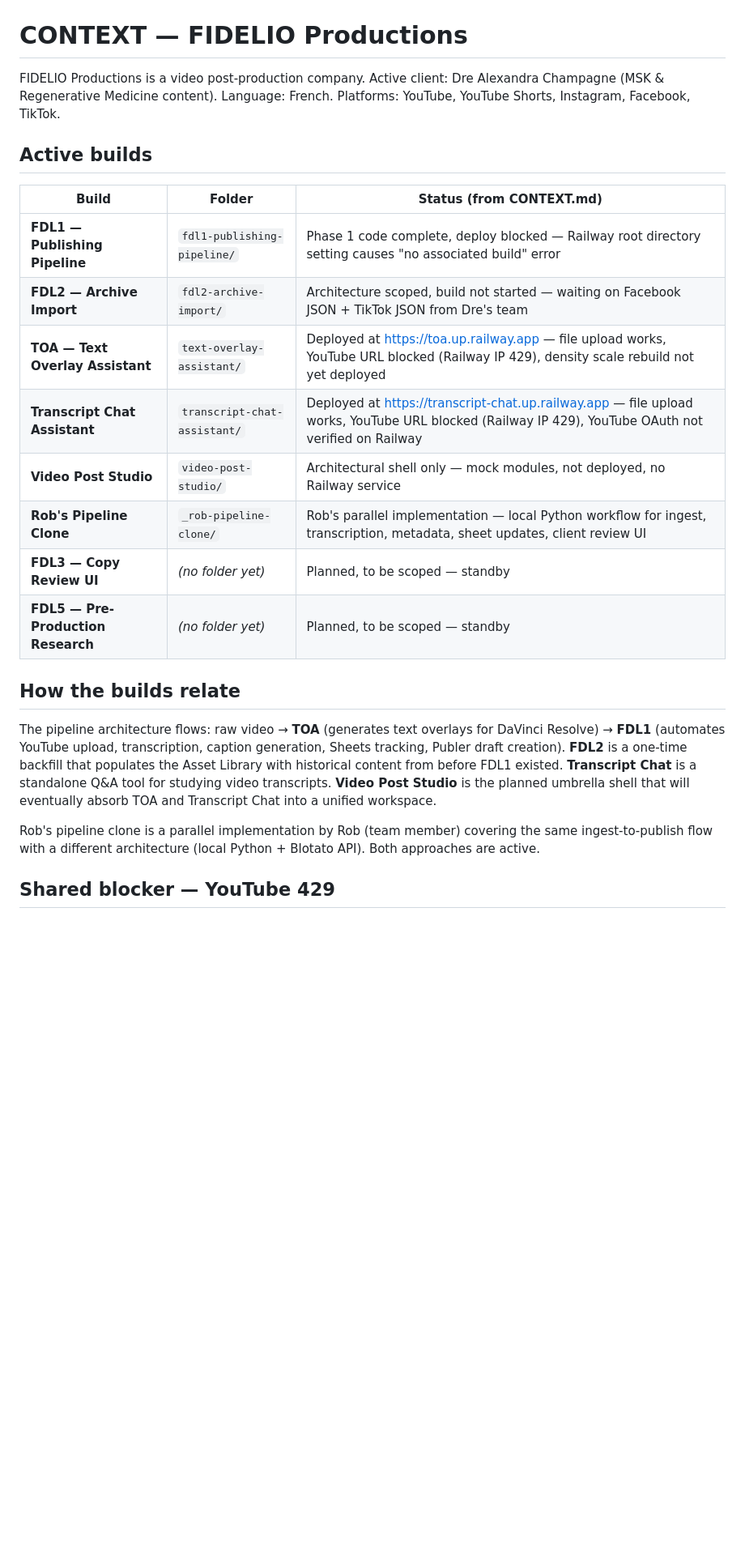
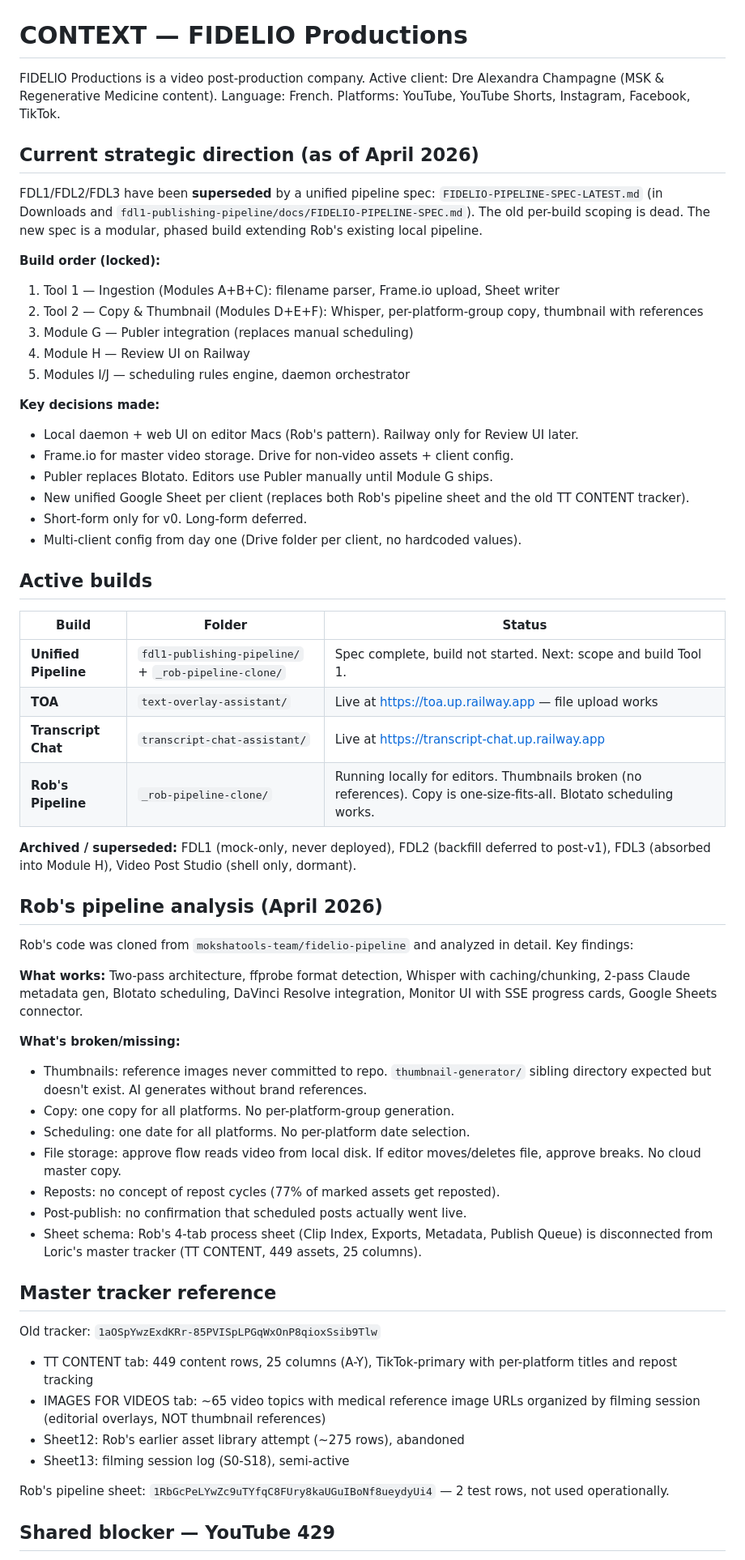
Before and after one commit to mokshatools-team/moksha-builds, a Markdown page: fidelio/CONTEXT.md, the part around one of its changes. Shown at 81% size. GitHub-like rendering; blank space fills up the shorter version.

Commit message:
docs(fidelio): update CONTEXT + add unified pipeline spec
FDL1/2/3 superseded by modular pipeline spec. CONTEXT.md updated with current strategic direction, Rob pipeline analysis, and master tracker reference.

Co-Authored-By: Claude Opus 4.6 (1M context) <noreply@anthropic.com>

```diff
--- a/fidelio/CONTEXT.md
+++ b/fidelio/CONTEXT.md
@@ -2,24 +2,60 @@
 
 FIDELIO Productions is a video post-production company. Active client: Dre Alexandra Champagne (MSK & Regenerative Medicine content). Language: French. Platforms: YouTube, YouTube Shorts, Instagram, Facebook, TikTok.
 
+## Current strategic direction (as of April 2026)
+
+FDL1/FDL2/FDL3 have been **superseded** by a unified pipeline spec: `FIDELIO-PIPELINE-SPEC-LATEST.md` (in Downloads and `fdl1-publishing-pipeline/docs/FIDELIO-PIPELINE-SPEC.md`). The old per-build scoping is dead. The new spec is a modular, phased build extending Rob's existing local pipeline.
+
+**Build order (locked):**
+1. Tool 1 — Ingestion (Modules A+B+C): filename parser, Frame.io upload, Sheet writer
+2. Tool 2 — Copy & Thumbnail (Modules D+E+F): Whisper, per-platform-group copy, thumbnail with references
+3. Module G — Publer integration (replaces manual scheduling)
+4. Module H — Review UI on Railway
+5. Modules I/J — scheduling rules engine, daemon orchestrator
+
+**Key decisions made:**
+- Local daemon + web UI on editor Macs (Rob's pattern). Railway only for Review UI later.
+- Frame.io for master video storage. Drive for non-video assets + client config.
+- Publer replaces Blotato. Editors use Publer manually until Module G ships.
+- New unified Google Sheet per client (replaces both Rob's pipeline sheet and the old TT CONTENT tracker).
+- Short-form only for v0. Long-form deferred.
+- Multi-client config from day one (Drive folder per client, no hardcoded values).
+
 ## Active builds
 
-| Build | Folder | Status (from CONTEXT.md) |
-|-------|--------|--------------------------|
-| **FDL1 — Publishing Pipeline** | `fdl1-publishing-pipeline/` | Phase 1 code complete, deploy blocked — Railway root directory setting causes "no associated build" error |
-| **FDL2 — Archive Import** | `fdl2-archive-import/` | Architecture scoped, build not started — waiting on Facebook JSON + TikTok JSON from Dre's team |
-| **TOA — Text Overlay Assistant** | `text-overlay-assistant/` | Deployed at https://toa.up.railway.app — file upload works, YouTube URL blocked (Railway IP 429), density scale rebuild not yet deployed |
-| **Transcript Chat Assistant** | `transcript-chat-assistant/` | Deployed at https://transcript-chat.up.railway.app — file upload works, YouTube URL blocked (Railway IP 429), YouTube OAuth not verified on Railway |
-| **Video Post Studio** | `video-post-studio/` | Architectural shell only — mock modules, not deployed, no Railway service |
-| **Rob's Pipeline Clone** | `_rob-pipeline-clone/` | Rob's parallel implementation — local Python workflow for ingest, transcription, metadata, sheet updates, client review UI |
-| **FDL3 — Copy Review UI** | *(no folder yet)* | Planned, to be scoped — standby |
-| **FDL5 — Pre-Production Research** | *(no folder yet)* | Planned, to be scoped — standby |
+| Build | Folder | Status |
+|-------|--------|--------|
+| **Unified Pipeline** | `fdl1-publishing-pipeline/` + `_rob-pipeline-clone/` | Spec complete, build not started. Next: scope and build Tool 1. |
+| **TOA** | `text-overlay-assistant/` | Live at https://toa.up.railway.app — file upload works |
+| **Transcript Chat** | `transcript-chat-assistant/` | Live at https://transcript-chat.up.railway.app |
+| **Rob's Pipeline** | `_rob-pipeline-clone/` | Running locally for editors. Thumbnails broken (no references). Copy is one-size-fits-all. Blotato scheduling works. |
 
-## How the builds relate
+**Archived / superseded:** FDL1 (mock-only, never deployed), FDL2 (backfill deferred to post-v1), FDL3 (absorbed into Module H), Video Post Studio (shell only, dormant).
 
-The pipeline architecture flows: raw video → **TOA** (generates text overlays for DaVinci Resolve) → **FDL1** (automates YouTube upload, transcription, caption generation, Sheets tracking, Publer draft creation). **FDL2** is a one-time backfill that populates the Asset Library with historical content from before FDL1 existed. **Transcript Chat** is a standalone Q&A tool for studying video transcripts. **Video Post Studio** is the planned umbrella shell that will eventually absorb TOA and Transcript Chat into a unified workspace.
+## Rob's pipeline analysis (April 2026)
 
-Rob's pipeline clone is a parallel implementation by Rob (team member) covering the same ingest-to-publish flow with a different architecture (local Python + Blotato API). Both approaches are active.
+Rob's code was cloned from `mokshatools-team/fidelio-pipeline` and analyzed in detail. Key findings:
+
+**What works:** Two-pass architecture, ffprobe format detection, Whisper with caching/chunking, 2-pass Claude metadata gen, Blotato scheduling, DaVinci Resolve integration, Monitor UI with SSE progress cards, Google Sheets connector.
+
+**What's broken/missing:**
+- Thumbnails: reference images never committed to repo. `thumbnail-generator/` sibling directory expected but doesn't exist. AI generates without brand references.
+- Copy: one copy for all platforms. No per-platform-group generation.
+- Scheduling: one date for all platforms. No per-platform date selection.
+- File storage: approve flow reads video from local disk. If editor moves/deletes file, approve breaks. No cloud master copy.
+- Reposts: no concept of repost cycles (77% of marked assets get reposted).
+- Post-publish: no confirmation that scheduled posts actually went live.
+- Sheet schema: Rob's 4-tab process sheet (Clip Index, Exports, Metadata, Publish Queue) is disconnected from Loric's master tracker (TT CONTENT, 449 assets, 25 columns).
+
+## Master tracker reference
+
+Old tracker: `1aOSpYwzExdKRr-85PVISpLPGqWxOnP8qioxSsib9Tlw`
+- TT CONTENT tab: 449 content rows, 25 columns (A-Y), TikTok-primary with per-platform titles and repost tracking
+- IMAGES FOR VIDEOS tab: ~65 video topics with medical reference image URLs organized by filming session (editorial overlays, NOT thumbnail references)
+- Sheet12: Rob's earlier asset library attempt (~275 rows), abandoned
+- Sheet13: filming session log (S0-S18), semi-active
+
+Rob's pipeline sheet: `1RbGcPeLYwZc9uTYfqC8FUry8kaUGuIBoNf8ueydyUi4` — 2 test rows, not used operationally.
 
 ## Shared blocker — YouTube 429
 
```
Also changed, not shown: other parts of fidelio/CONTEXT.md (+1 -11 lines), 1 other file.
